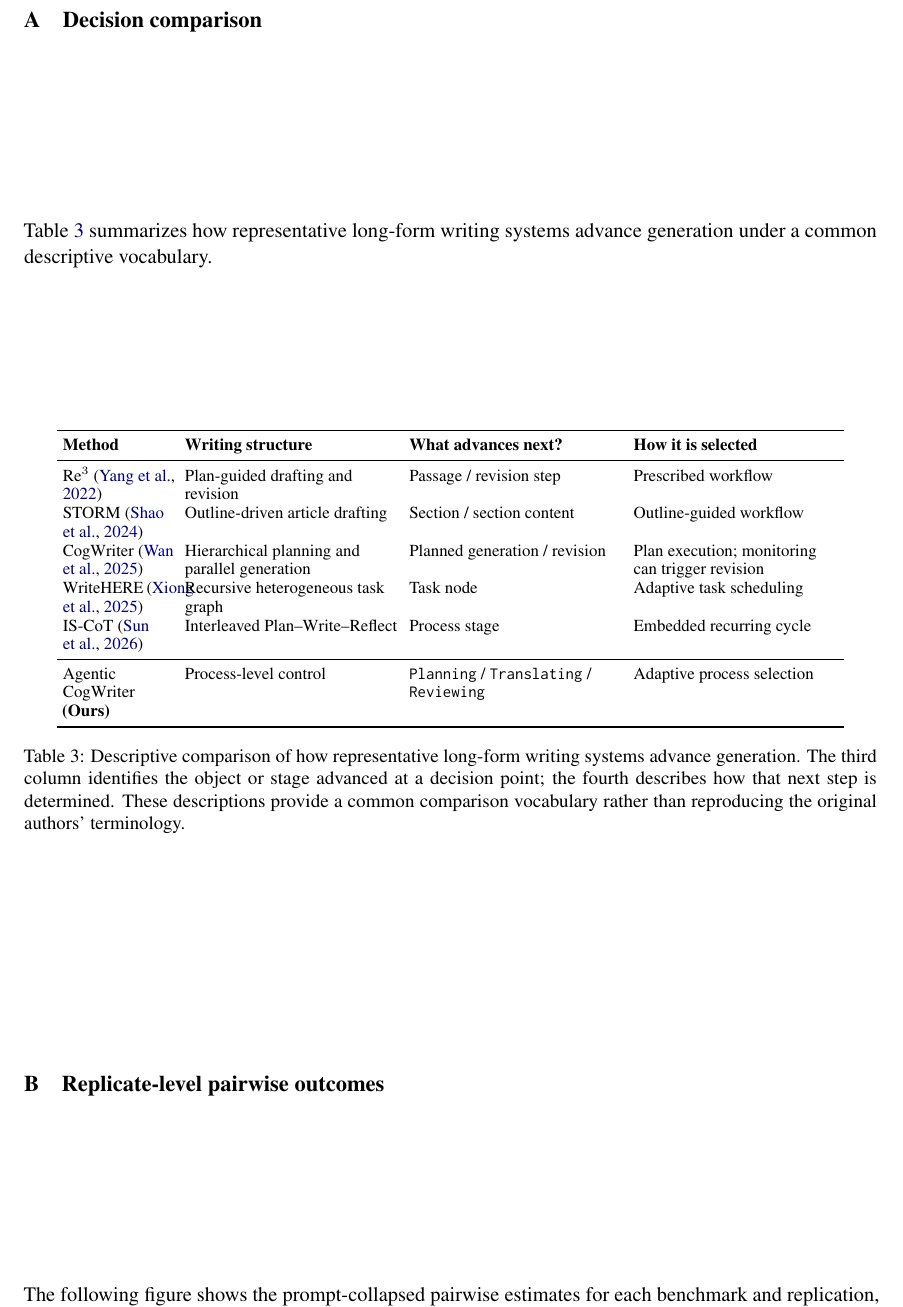
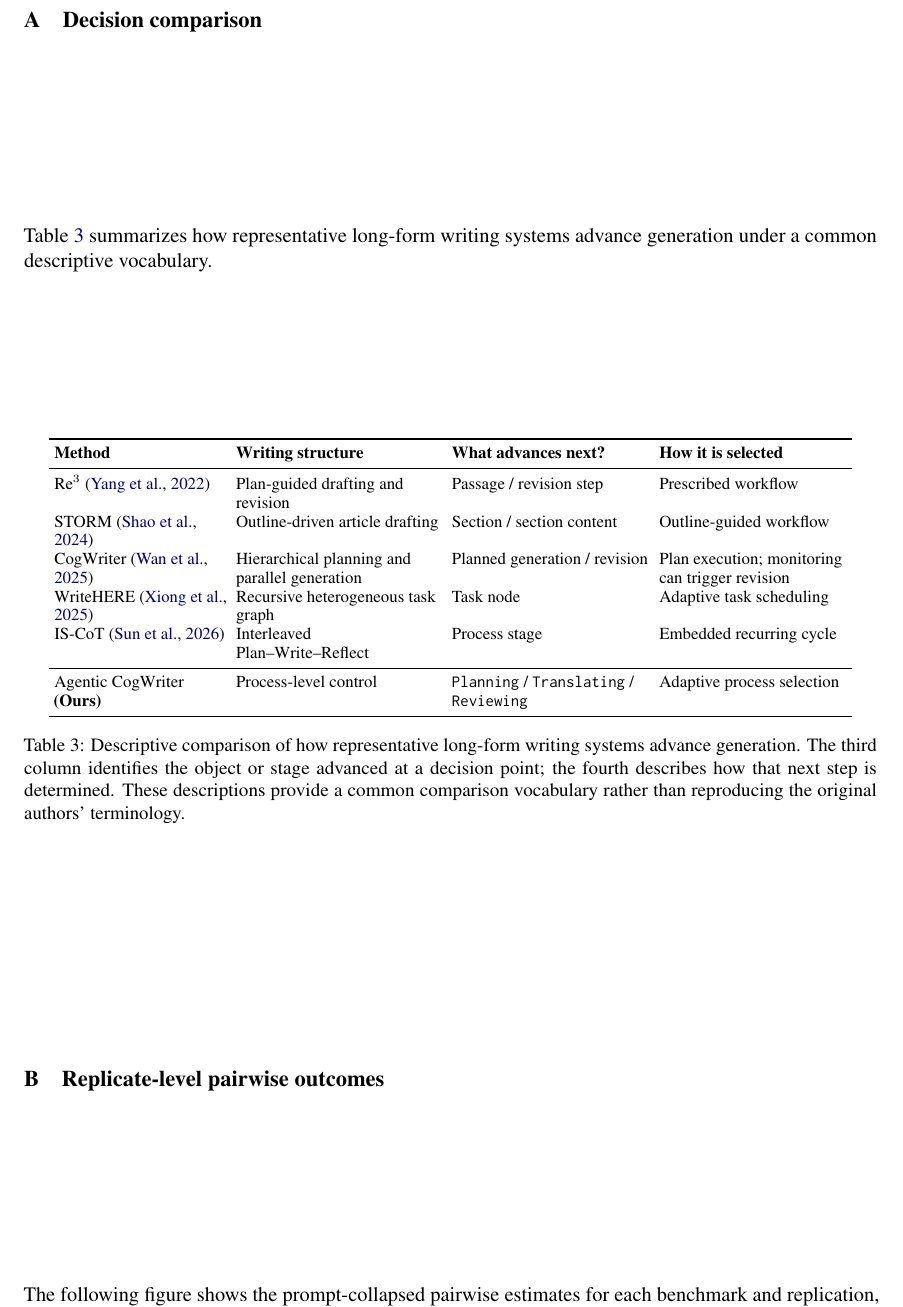
Before and after one commit to shunk031/agentic-cognitive-writing, a LaTeX paper (paper/acl_latex.tex, which reads paper/tab/appendix-comparison.tex): part of page 10 of 18, cut so that both start at the same text. Compiled offline with pdfLaTeX.

Commit message:
paper: widen method column in appendix comparison

```diff
--- a/paper/tab/appendix-comparison.tex
+++ b/paper/tab/appendix-comparison.tex
@@ -2,10 +2,10 @@
 \centering
 \small
 \setlength{\tabcolsep}{3pt}
-\begin{tabular}{>{\raggedright\arraybackslash}p{0.13\textwidth}
-                >{\raggedright\arraybackslash}p{0.25\textwidth}
-                >{\raggedright\arraybackslash}p{0.25\textwidth}
-                >{\raggedright\arraybackslash}p{0.24\textwidth}}
+\begin{tabular}{>{\raggedright\arraybackslash}p{0.20\textwidth}
+                >{\raggedright\arraybackslash}p{0.24\textwidth}
+                >{\raggedright\arraybackslash}p{0.23\textwidth}
+                >{\raggedright\arraybackslash}p{0.22\textwidth}}
 \toprule
 \textbf{Method}
 & \textbf{Writing structure}
```
